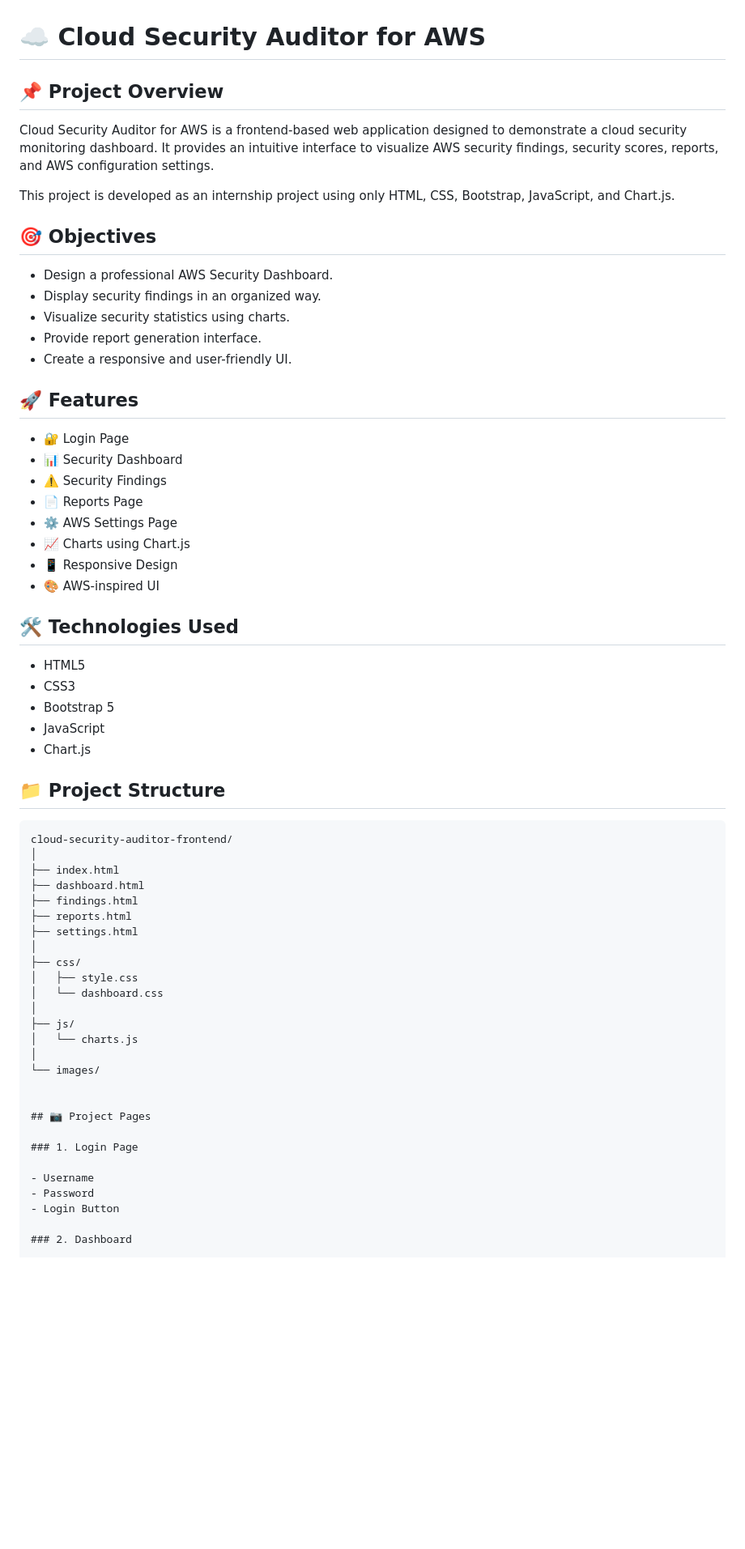
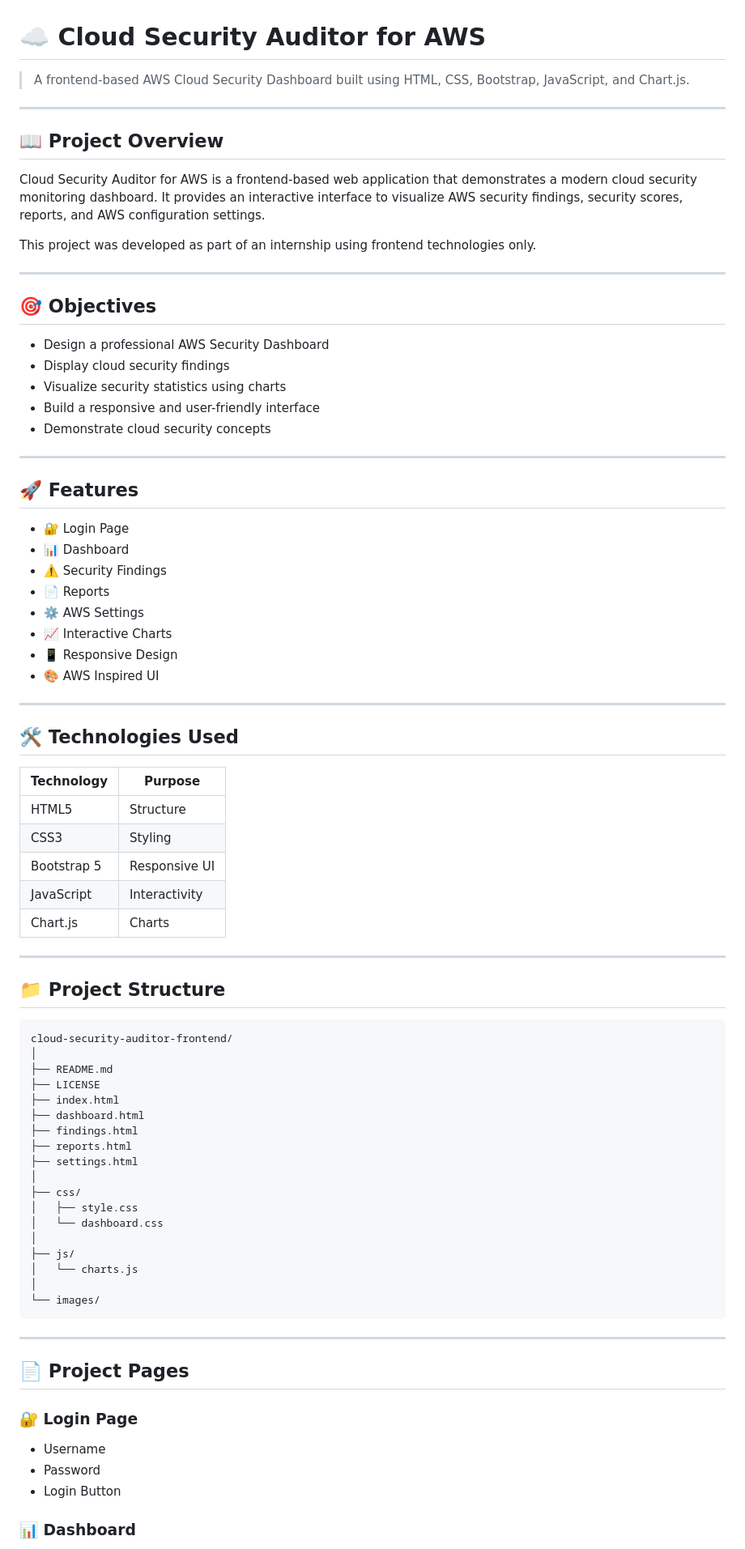
Before and after one commit to Bhavani-5118/Cloud-Security-Auditor---AWS, a Markdown page: README.md, the part around one of its changes. Shown at 81% size. Rendered like a GitHub page; blank space fills up the shorter version.

````diff
--- a/README.md
+++ b/README.md
@@ -1,46 +1,59 @@
 # ☁️ Cloud Security Auditor for AWS
 
-## 📌 Project Overview
+> A frontend-based AWS Cloud Security Dashboard built using HTML, CSS, Bootstrap, JavaScript, and Chart.js.
 
-Cloud Security Auditor for AWS is a frontend-based web application designed to demonstrate a cloud security monitoring dashboard. It provides an intuitive interface to visualize AWS security findings, security scores, reports, and AWS configuration settings.
+---
 
-This project is developed as an internship project using only HTML, CSS, Bootstrap, JavaScript, and Chart.js.
+## 📖 Project Overview
+
+Cloud Security Auditor for AWS is a frontend-based web application that demonstrates a modern cloud security monitoring dashboard. It provides an interactive interface to visualize AWS security findings, security scores, reports, and AWS configuration settings.
+
+This project was developed as part of an internship using frontend technologies only.
+
+---
 
 ## 🎯 Objectives
 
-- Design a professional AWS Security Dashboard.
-- Display security findings in an organized way.
-- Visualize security statistics using charts.
-- Provide report generation interface.
-- Create a responsive and user-friendly UI.
+- Design a professional AWS Security Dashboard
+- Display cloud security findings
+- Visualize security statistics using charts
+- Build a responsive and user-friendly interface
+- Demonstrate cloud security concepts
 
+---
 
 ## 🚀 Features
 
 - 🔐 Login Page
-- 📊 Security Dashboard
+- 📊 Dashboard
 - ⚠️ Security Findings
-- 📄 Reports Page
-- ⚙️ AWS Settings Page
-- 📈 Charts using Chart.js
+- 📄 Reports
+- ⚙️ AWS Settings
+- 📈 Interactive Charts
 - 📱 Responsive Design
-- 🎨 AWS-inspired UI
+- 🎨 AWS Inspired UI
 
+---
 
 ## 🛠️ Technologies Used
 
-- HTML5
-- CSS3
-- Bootstrap 5
-- JavaScript
-- Chart.js
+| Technology | Purpose |
+|------------|---------|
+| HTML5 | Structure |
+| CSS3 | Styling |
+| Bootstrap 5 | Responsive UI |
+| JavaScript | Interactivity |
+| Chart.js | Charts |
 
+---
 
 ## 📁 Project Structure
 
 ```text
 cloud-security-auditor-frontend/
 │
+├── README.md
+├── LICENSE
 ├── index.html
 ├── dashboard.html
 ├── findings.html
@@ -55,15 +68,17 @@ cloud-security-auditor-frontend/
 │   └── charts.js
 │
 └── images/
+```
 
+---
 
-## 📷 Project Pages
+## 📄 Project Pages
 
-### 1. Login Page
+### 🔐 Login Page
 
 - Username
 - Password
 - Login Button
 
-### 2. Dashboard
+### 📊 Dashboard
 
````
Also changed, not shown: other parts of README.md (+151 -118 lines).
